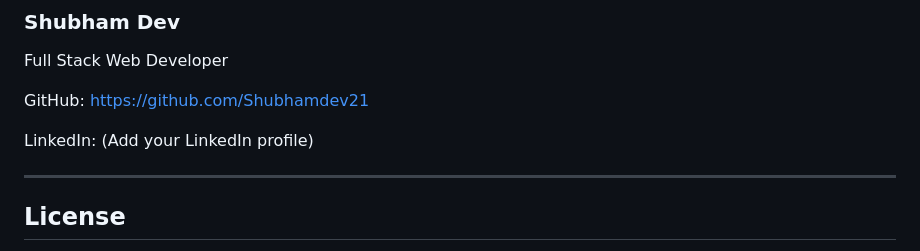
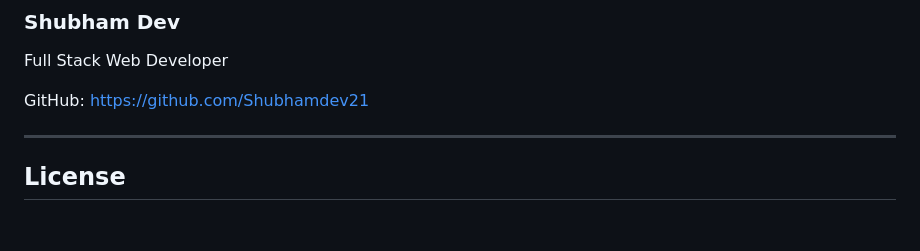
Before and after one commit to Shubhamdev21/spotifydownload, a Markdown page: README.md, the part around the change. Drawn GitHub-style; blank space fills up the shorter version.

Commit message:
Remove LinkedIn section from README

```diff
--- a/README.md
+++ b/README.md
@@ -226,8 +226,7 @@ Full Stack Web Developer
 GitHub:
 https://github.com/Shubhamdev21
 
-LinkedIn:
-(Add your LinkedIn profile)
+
 
 ---
 
```
